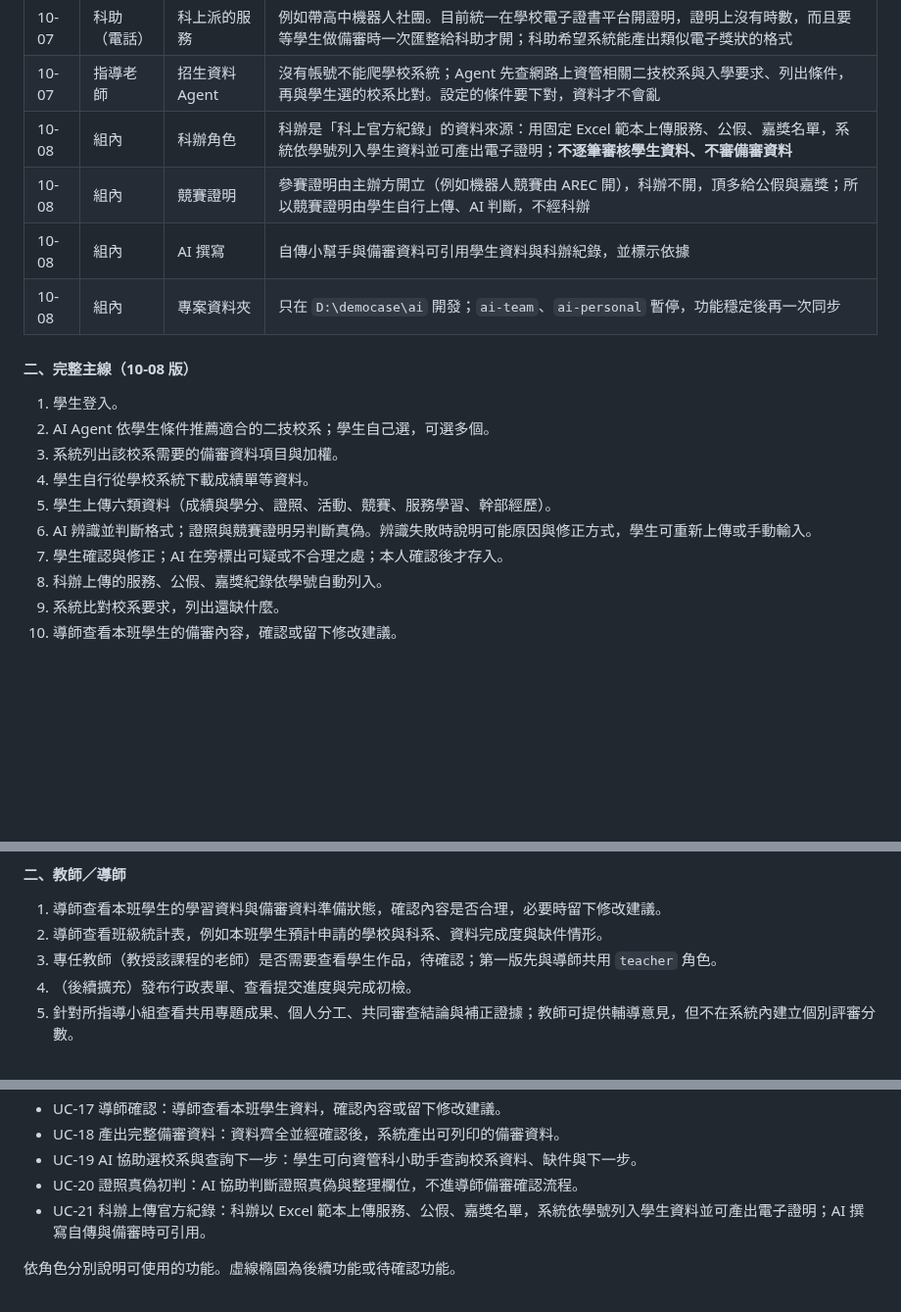
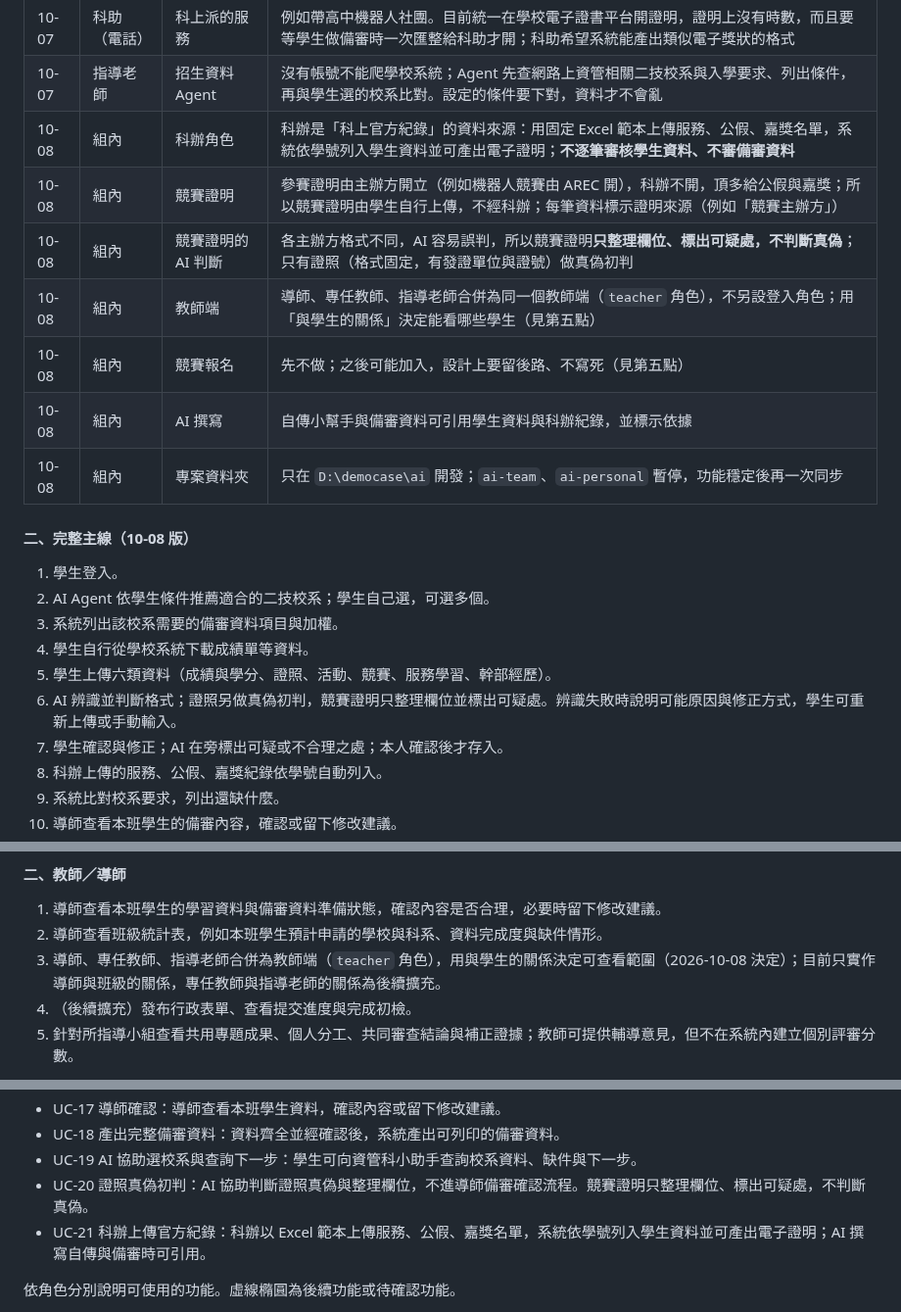
Before and after one commit to vujhdcusa/1028, a Markdown page: docs/01_正式規格/資管科智慧學習歷程系統-系統規格設計書-開發閱讀版.md, 3 parts joined by grey strips. Shown at 98% size. Rendered like a GitHub page; blank space fills up the shorter version.

```diff
--- a/docs/01_正式規格/資管科智慧學習歷程系統-系統規格設計書-開發閱讀版.md
+++ b/docs/01_正式規格/資管科智慧學習歷程系統-系統規格設計書-開發閱讀版.md
@@ -56,7 +56,10 @@
 | 10-07 | 科助（電話） | 科上派的服務 | 例如帶高中機器人社團。目前統一在學校電子證書平台開證明，證明上沒有時數，而且要等學生做備審時一次匯整給科助才開；科助希望系統能產出類似電子獎狀的格式 |
 | 10-07 | 指導老師 | 招生資料 Agent | 沒有帳號不能爬學校系統；Agent 先查網路上資管相關二技校系與入學要求、列出條件，再與學生選的校系比對。設定的條件要下對，資料才不會亂 |
 | 10-08 | 組內 | 科辦角色 | 科辦是「科上官方紀錄」的資料來源：用固定 Excel 範本上傳服務、公假、嘉獎名單，系統依學號列入學生資料並可產出電子證明；**不逐筆審核學生資料、不審備審資料** |
-| 10-08 | 組內 | 競賽證明 | 參賽證明由主辦方開立（例如機器人競賽由 AREC 開），科辦不開，頂多給公假與嘉獎；所以競賽證明由學生自行上傳、AI 判斷，不經科辦 |
+| 10-08 | 組內 | 競賽證明 | 參賽證明由主辦方開立（例如機器人競賽由 AREC 開），科辦不開，頂多給公假與嘉獎；所以競賽證明由學生自行上傳，不經科辦；每筆資料標示證明來源（例如「競賽主辦方」） |
+| 10-08 | 組內 | 競賽證明的 AI 判斷 | 各主辦方格式不同，AI 容易誤判，所以競賽證明**只整理欄位、標出可疑處，不判斷真偽**；只有證照（格式固定，有發證單位與證號）做真偽初判 |
+| 10-08 | 組內 | 教師端 | 導師、專任教師、指導老師合併為同一個教師端（`teacher` 角色），不另設登入角色；用「與學生的關係」決定能看哪些學生（見第五點） |
+| 10-08 | 組內 | 競賽報名 | 先不做；之後可能加入，設計上要留後路、不寫死（見第五點） |
 | 10-08 | 組內 | AI 撰寫 | 自傳小幫手與備審資料可引用學生資料與科辦紀錄，並標示依據 |
 | 10-08 | 組內 | 專案資料夾 | 只在 `D:\democase\ai` 開發；`ai-team`、`ai-personal` 暫停，功能穩定後再一次同步 |
 
@@ -67,7 +70,7 @@
 3. 系統列出該校系需要的備審資料項目與加權。
 4. 學生自行從學校系統下載成績單等資料。
 5. 學生上傳六類資料（成績與學分、證照、活動、競賽、服務學習、幹部經歷）。
-6. AI 辨識並判斷格式；證照與競賽證明另判斷真偽。辨識失敗時說明可能原因與修正方式，學生可重新上傳或手動輸入。
+6. AI 辨識並判斷格式；證照另做真偽初判，競賽證明只整理欄位並標出可疑處。辨識失敗時說明可能原因與修正方式，學生可重新上傳或手動輸入。
 7. 學生確認與修正；AI 在旁標出可疑或不合理之處；本人確認後才存入。
 8. 科辦上傳的服務、公假、嘉獎紀錄依學號自動列入。
 9. 系統比對校系要求，列出還缺什麼。
@@ -342,7 +372,7 @@
 
 1. 導師查看本班學生的學習資料與備審資料準備狀態，確認內容是否合理，必要時留下修改建議。
 2. 導師查看班級統計表，例如本班學生預計申請的學校與科系、資料完成度與缺件情形。
-3. 專任教師（教授該課程的老師）是否需要查看學生作品，待確認；第一版先與導師共用 `teacher` 角色。
+3. 導師、專任教師、指導老師合併為教師端（`teacher` 角色），用與學生的關係決定可查看範圍（2026-10-08 決定）；目前只實作導師與班級的關係，專任教師與指導老師的關係為後續擴充。
 4. （後續擴充）發布行政表單、查看提交進度與完成初檢。
 5. 針對所指導小組查看共用專題成果、個人分工、共同審查結論與補正證據；教師可提供輔導意見，但不在系統內建立個別評審分數。
 
@@ -401,7 +431,7 @@
 - UC-17 導師確認：導師查看本班學生資料，確認內容或留下修改建議。
 - UC-18 產出完整備審資料：資料齊全並經確認後，系統產出可列印的備審資料。
 - UC-19 AI 協助選校系與查詢下一步：學生可向資管科小助手查詢校系資料、缺件與下一步。
-- UC-20 證照真偽初判：AI 協助判斷證照真偽與整理欄位，不進導師備審確認流程。
+- UC-20 證照真偽初判：AI 協助判斷證照真偽與整理欄位，不進導師備審確認流程。競賽證明只整理欄位、標出可疑處，不判斷真偽。
 - UC-21 科辦上傳官方紀錄：科辦以 Excel 範本上傳服務、公假、嘉獎名單，系統依學號列入學生資料並可產出電子證明；AI 撰寫自傳與備審時可引用。
 
 依角色分別說明可使用的功能。虛線橢圓為後續功能或待確認功能。
```
Also changed, not shown: other parts of docs/01_正式規格/資管科智慧學習歷程系統-系統規格設計書-開發閱讀版.md (+35 -8 lines), docs/03_開發紀錄/development-log.md (+10 -1 lines), docs/04_圖表與介面/diagrams.md (+3 -2 lines), docs/images/D-16-teacher-confirm-flow.png, 2 other files.
